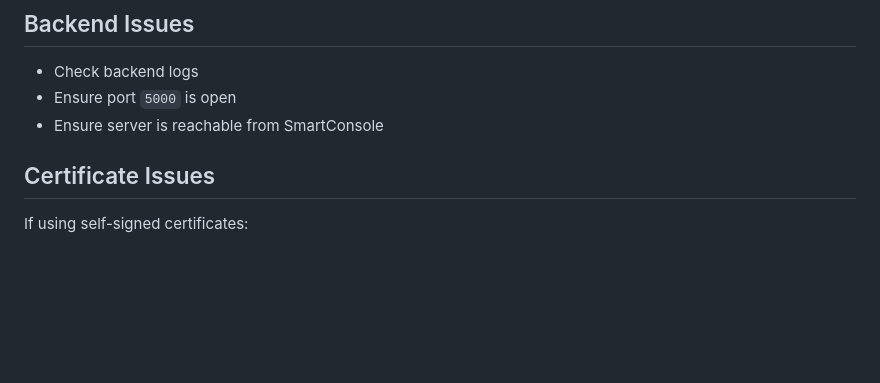
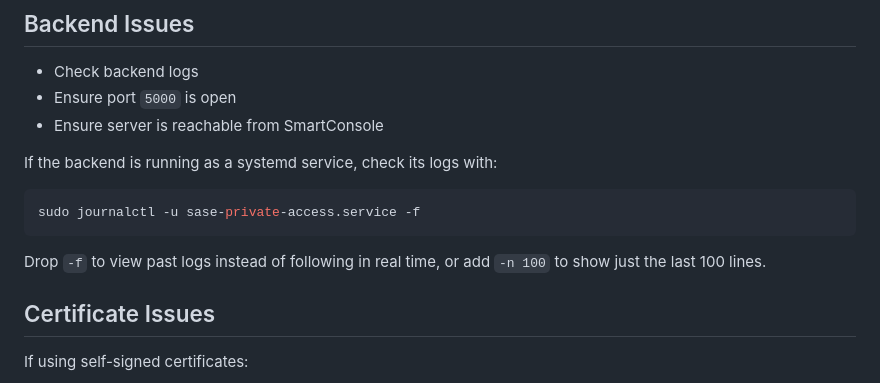
Before and after one commit to OrgCPLabSwitzerland/sase-private-access-policy-sync, a Markdown page: README.md, the part around the change. Rendered like a GitHub page; blank space fills up the shorter version.

Commit message:
docs: add journalctl command to backend troubleshooting section

````diff
--- a/README.md
+++ b/README.md
@@ -197,6 +197,14 @@ https://<SERVER>:5000/extension.json
 * Ensure port `5000` is open
 * Ensure server is reachable from SmartConsole
 
+If the backend is running as a systemd service, check its logs with:
+
+```bash id="jrn1aa"
+sudo journalctl -u sase-private-access.service -f
+```
+
+Drop `-f` to view past logs instead of following in real time, or add `-n 100` to show just the last 100 lines.
+
 ## Certificate Issues
 
 If using self-signed certificates:
````
